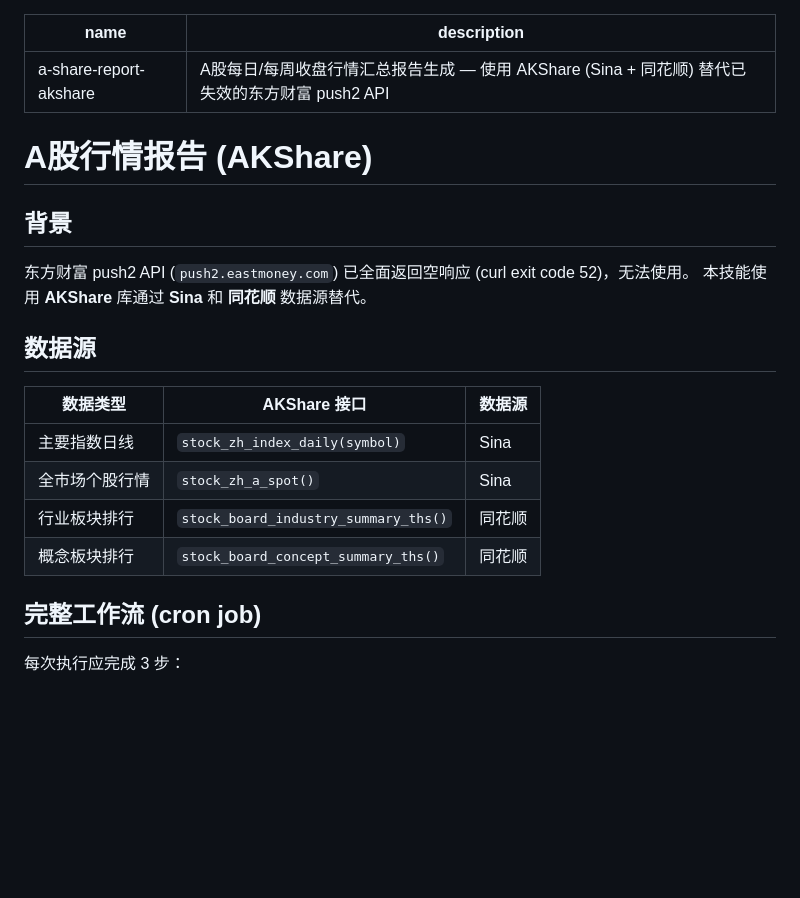
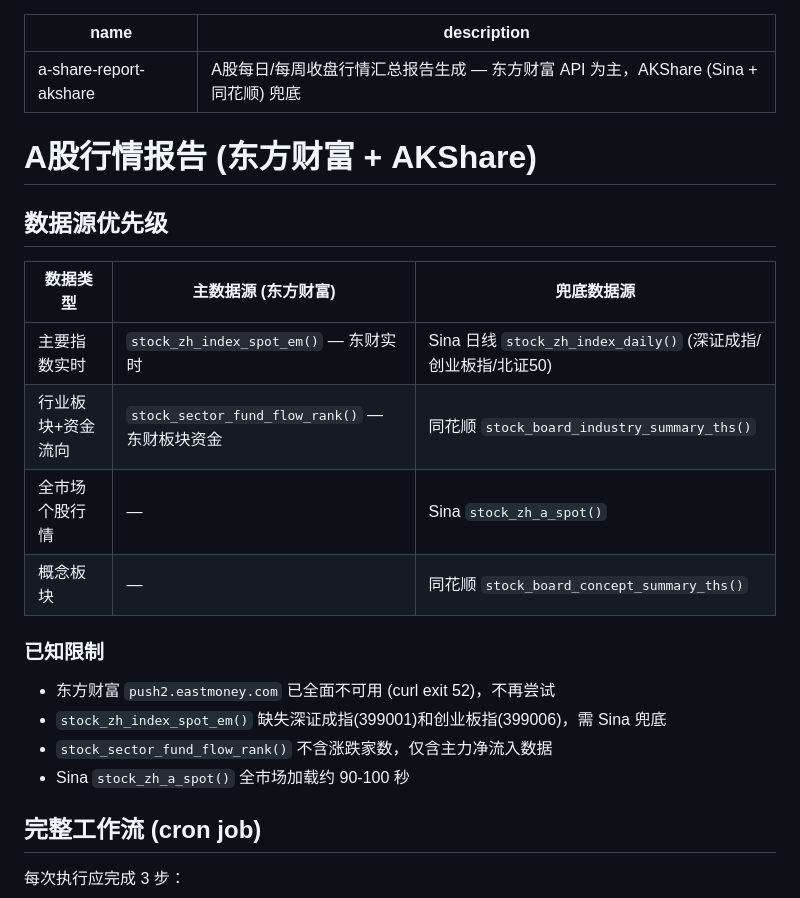
Before and after one commit to huidge/hermes-skills, a Markdown page: data-science/a-share-report-akshare/SKILL.md, the part around one of its changes. GitHub-like rendering; blank space fills up the shorter version.

```diff
--- a/data-science/a-share-report-akshare/SKILL.md
+++ b/data-science/a-share-report-akshare/SKILL.md
@@ -1,22 +1,24 @@
 ---
 name: a-share-report-akshare
-description: A股每日/每周收盘行情汇总报告生成 — 使用 AKShare (Sina + 同花顺) 替代已失效的东方财富 push2 API
+description: A股每日/每周收盘行情汇总报告生成 — 东方财富 API 为主，AKShare (Sina + 同花顺) 兜底
 ---
 
-# A股行情报告 (AKShare)
+# A股行情报告 (东方财富 + AKShare)
 
-## 背景
-东方财富 push2 API (`push2.eastmoney.com`) 已全面返回空响应 (curl exit code 52)，无法使用。
-本技能使用 **AKShare** 库通过 **Sina** 和 **同花顺** 数据源替代。
+## 数据源优先级
 
-## 数据源
+| 数据类型 | 主数据源 (东方财富) | 兜底数据源 |
+|---------|-------------------|-----------|
+| 主要指数实时 | `stock_zh_index_spot_em()` — 东财实时 | Sina 日线 `stock_zh_index_daily()` (深证成指/创业板指/北证50) |
+| 行业板块+资金流向 | `stock_sector_fund_flow_rank()` — 东财板块资金 | 同花顺 `stock_board_industry_summary_ths()` |
+| 全市场个股行情 | — | Sina `stock_zh_a_spot()` |
+| 概念板块 | — | 同花顺 `stock_board_concept_summary_ths()` |
 
-| 数据类型 | AKShare 接口 | 数据源 |
-|---------|-------------|--------|
-| 主要指数日线 | `stock_zh_index_daily(symbol)` | Sina |
-| 全市场个股行情 | `stock_zh_a_spot()` | Sina |
-| 行业板块排行 | `stock_board_industry_summary_ths()` | 同花顺 |
-| 概念板块排行 | `stock_board_concept_summary_ths()` | 同花顺 |
+### 已知限制
+- 东方财富 `push2.eastmoney.com` 已全面不可用 (curl exit 52)，不再尝试
+- `stock_zh_index_spot_em()` 缺失深证成指(399001)和创业板指(399006)，需 Sina 兜底
+- `stock_sector_fund_flow_rank()` 不含涨跌家数，仅含主力净流入数据
+- Sina `stock_zh_a_spot()` 全市场加载约 90-100 秒
 
 ## 完整工作流 (cron job)
 
```
Also changed, not shown: other parts of data-science/a-share-report-akshare/SKILL.md (+40 -12 lines).
